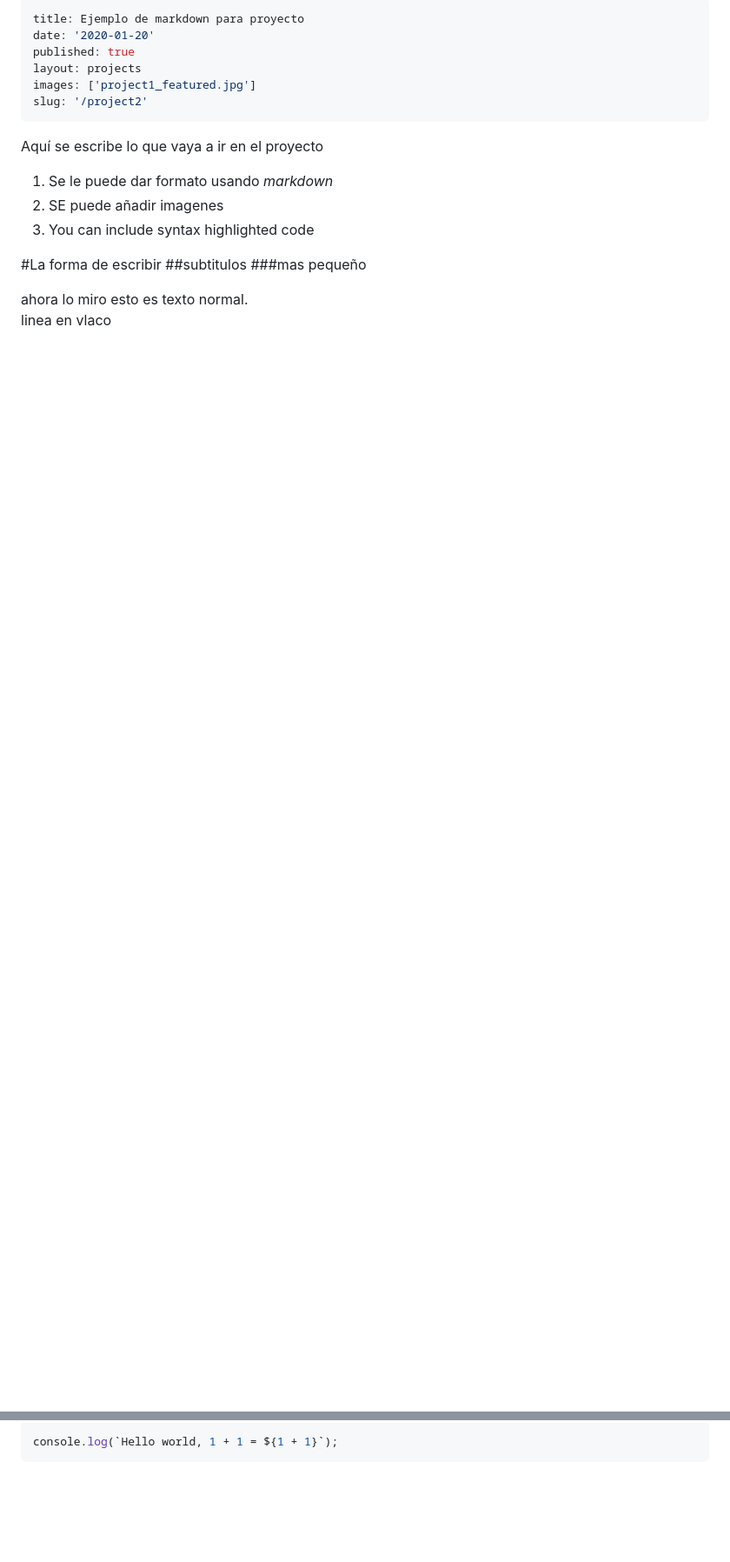
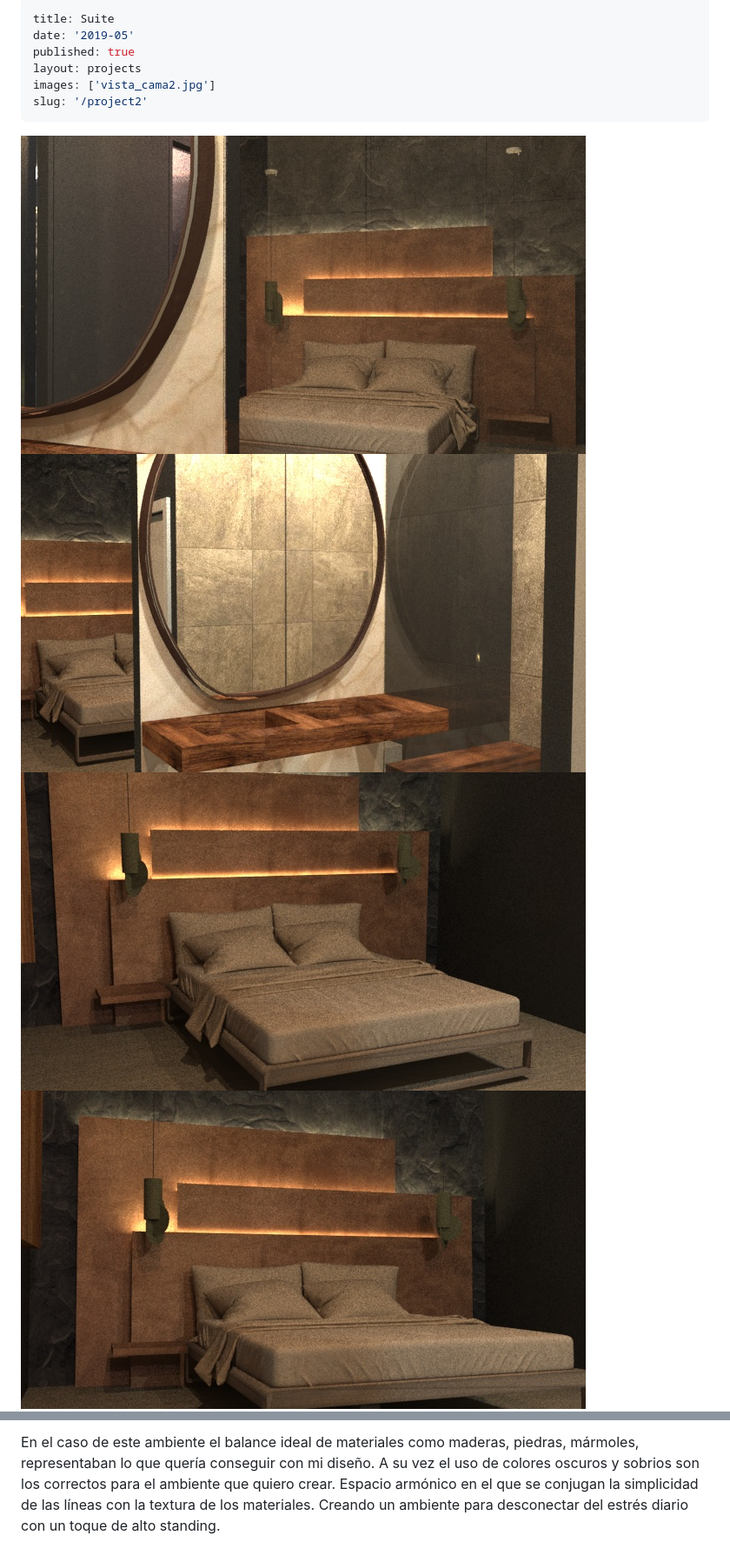
Before and after one commit to jvc9109/abi-netlify, a Markdown page: src/projects/project2.md, 2 parts joined by grey strips. Shown: that part at 87% size. Drawn GitHub-style; pictures changed too: src/images/project2/desde_bany.jpg (added), src/images/project2/vista_cama.jpg (added), src/images/project2/vista_cama2.jpg (added); blank space fills up the shorter version.

Commit message:
project suite

````diff
--- a/src/projects/project2.md
+++ b/src/projects/project2.md
@@ -1,23 +1,29 @@
 ---
-title: Ejemplo de markdown para proyecto
-date: '2020-01-20'
+title: Suite
+date: '2019-05'
 published: true
 layout: projects
-images: ['project1_featured.jpg']
+images: ['vista_cama2.jpg']
 slug: '/project2'
 ---
 
-Aquí se escribe lo que vaya a ir en el proyecto
-
-1. Se le puede dar formato usando *markdown*
-2. SE puede añadir imagenes
-3. You can include syntax highlighted code
-
-#La forma de escribir
-##subtitulos
-###mas pequeño
-
-ahora lo miro esto es texto normal. <br/>
-linea en vlaco
+<div class="gallery">
+    <div class="row justify-content-center gallery__row">
+        <div class="col-md-5 gallery__row__column">
+          <img alt="01" src="../images/project2/desde_bany.jpg" />
+        </div>
+        <div class="col-md-5 gallery__row__column">
+          <img alt="01" src="../images/project2/vista_espejo.jpg" />
+        </div>
+    </div>
+    <div class="row justify-content-center gallery__row">
+        <div class="col-md-5 gallery__row__column">
+          <img alt="01" src="../images/project2/vista_cama.jpg" />
+        </div>
+        <div class="col-md-5 gallery__row__column">
+          <img alt="01" src="../images/project2/vista_cama2.jpg" />
+        </div>
+    </div>
+</div>
 
 
@@ -25,4 +32,3 @@ linea en vlaco
 
-```js
-console.log(`Hello world, 1 + 1 = ${1 + 1}`);
-```
+En el caso de este ambiente el balance ideal de materiales como maderas, piedras, mármoles, representaban lo que quería conseguir con mi diseño. A su vez el uso de colores oscuros y sobrios son los correctos para el ambiente que quiero crear.
+Espacio armónico en el que se conjugan la simplicidad de las líneas con la textura de los materiales. Creando un ambiente para desconectar del estrés diario con un toque de alto standing.
````
Also changed, not shown: other parts of src/projects/project2.md (+2 -1 lines), src/projects/project3.md (deleted, +0 -28 lines), 5 other files.
